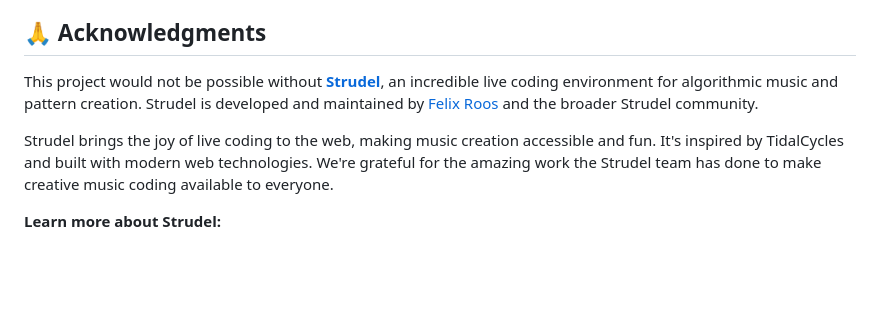
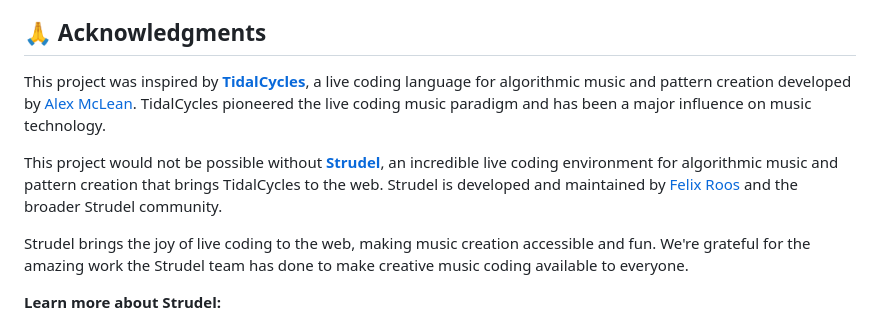
Before and after one commit to arjunpredev/VibeComposer, a Markdown page: README.md, the part around the change. GitHub-like rendering; blank space fills up the shorter version.

```diff
--- a/README.md
+++ b/README.md
@@ -78,9 +78,11 @@ Your API key is stored **only in your browser's localStorage** and is never sent
 
 ## 🙏 Acknowledgments
 
-This project would not be possible without **[Strudel](https://strudel.cc/)**, an incredible live coding environment for algorithmic music and pattern creation. Strudel is developed and maintained by [Felix Roos](https://github.com/felixroos) and the broader Strudel community.
+This project was inspired by **[TidalCycles](https://tidalcycles.org/)**, a live coding language for algorithmic music and pattern creation developed by [Alex McLean](https://github.com/yaxu). TidalCycles pioneered the live coding music paradigm and has been a major influence on music technology.
 
-Strudel brings the joy of live coding to the web, making music creation accessible and fun. It's inspired by TidalCycles and built with modern web technologies. We're grateful for the amazing work the Strudel team has done to make creative music coding available to everyone.
+This project would not be possible without **[Strudel](https://strudel.cc/)**, an incredible live coding environment for algorithmic music and pattern creation that brings TidalCycles to the web. Strudel is developed and maintained by [Felix Roos](https://github.com/felixroos) and the broader Strudel community.
+
+Strudel brings the joy of live coding to the web, making music creation accessible and fun. We're grateful for the amazing work the Strudel team has done to make creative music coding available to everyone.
 
 **Learn more about Strudel:**
 - 🌐 Website: [strudel.cc](https://strudel.cc/)
```
Also changed, not shown: pre.dev-spec.md (deleted, +0 -263 lines).
